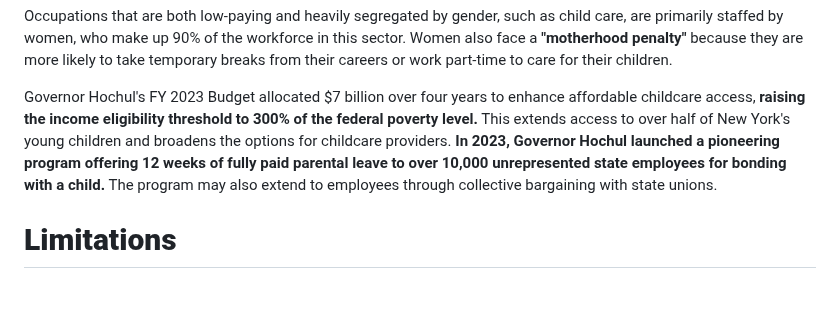
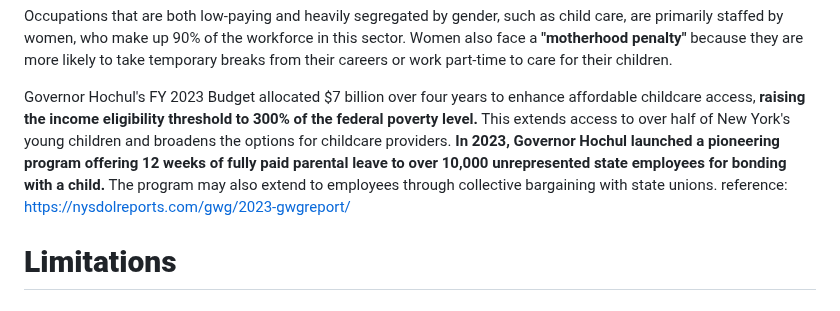
Before and after one commit to AGA-Datathon-2023/Data-Noobs, a Markdown page: README.md, the part around the change. Rendered like a GitHub page.

```diff
--- a/README.md
+++ b/README.md
@@ -51,6 +51,7 @@ The economic recession triggered by the pandemic had a profound effect on the fe
 Occupations that are both low-paying and heavily segregated by gender, such as child care, are primarily staffed by women, who make up 90% of the workforce in this sector. Women also face a **"motherhood penalty"** because they are more likely to take temporary breaks from their careers or work part-time to care for their children.
 
 Governor Hochul's FY 2023 Budget allocated $7 billion over four years to enhance affordable childcare access, **raising the income eligibility threshold to 300% of the federal poverty level.** This extends access to over half of New York's young children and broadens the options for childcare providers. **In 2023, Governor Hochul launched a pioneering program offering 12 weeks of fully paid parental leave to over 10,000 unrepresented state employees for bonding with a child.** The program may also extend to employees through collective bargaining with state unions.
+reference: https://nysdolreports.com/gwg/2023-gwgreport/
 
 # **Limitations**
 
```
